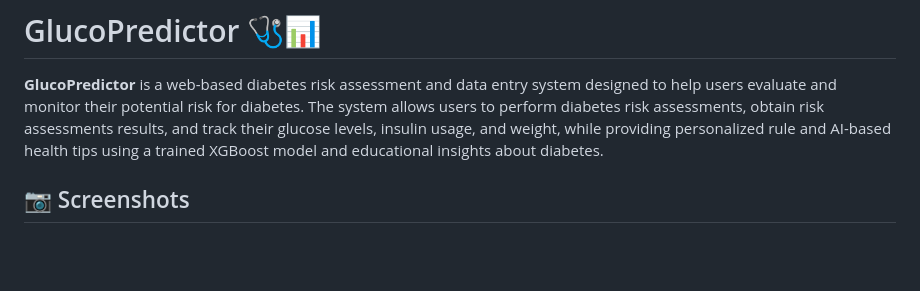
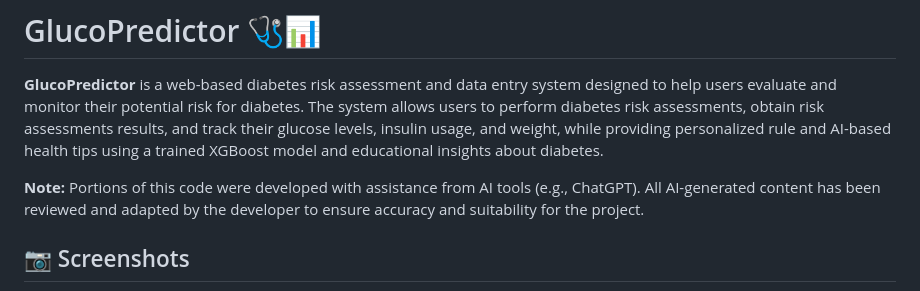
Before and after one commit to jega1312/GlucoPredictor, a Markdown page: README.md, the part around the change. GitHub-like rendering; blank space fills up the shorter version.

```diff
--- a/README.md
+++ b/README.md
@@ -2,6 +2,7 @@
 
 **GlucoPredictor** is a web-based diabetes risk assessment and data entry system designed to help users evaluate and monitor their potential risk for diabetes. The system allows users to perform diabetes risk assessments, obtain risk assessments results, and track their glucose levels, insulin usage, and weight, while providing personalized rule and AI-based health tips using a trained XGBoost model and educational insights about diabetes.
 
+**Note:** Portions of this code were developed with assistance from AI tools (e.g., ChatGPT). All AI-generated content has been reviewed and adapted by the developer to ensure accuracy and suitability for the project.
 
 ## 📷 Screenshots
 ![Login Page](assets/login.png)
```
